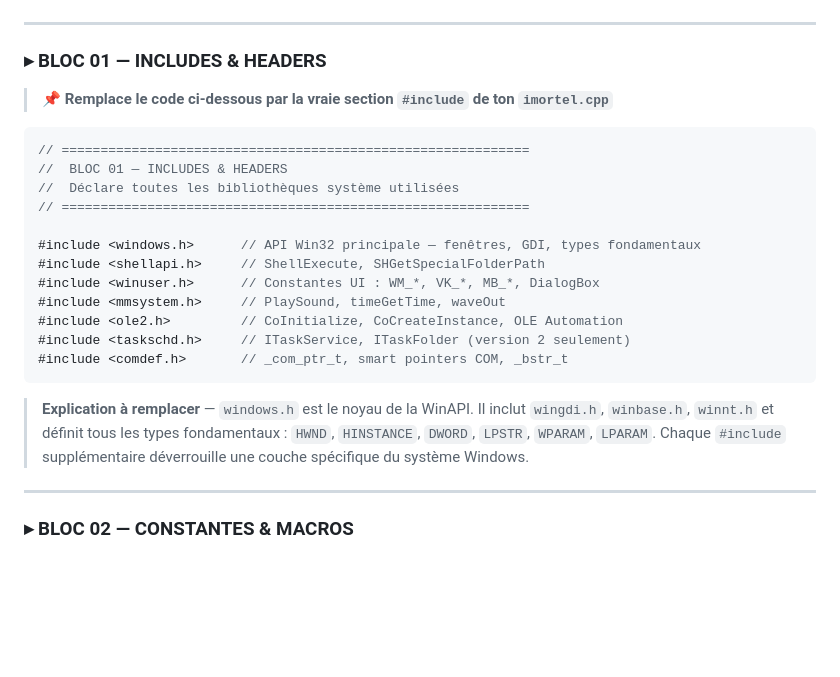
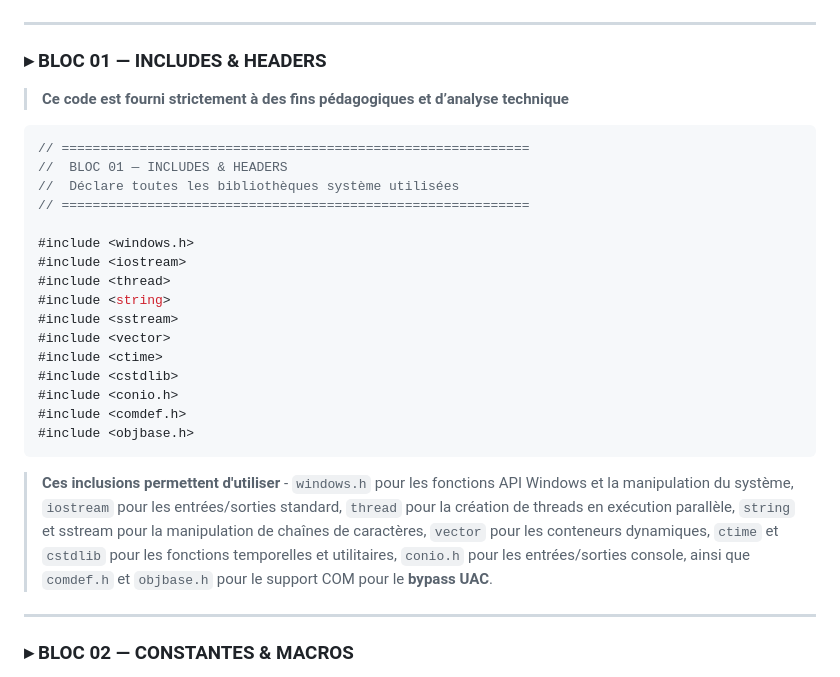
Before and after one commit to imortel-cyber/IMORTEL---Shadowvorcs, a Markdown page: README.md, the part around the change. Rendered like a GitHub page; blank space fills up the shorter version.

````diff
--- a/README.md
+++ b/README.md
@@ -386,7 +386,7 @@ g++ imortel.cpp -o imortel.exe -luser32 -lgdi32 -lshell32 -lwinmm -lole32 -lolea
 
 ### ▸ BLOC 01 — INCLUDES & HEADERS
 
-> 📌 **Remplace le code ci-dessous par la vraie section `#include` de ton `imortel.cpp`**
+> **Ce code est fourni strictement à des fins pédagogiques et d’analyse technique**
 
 ```cpp
 // ============================================================
@@ -394,16 +394,20 @@ g++ imortel.cpp -o imortel.exe -luser32 -lgdi32 -lshell32 -lwinmm -lole32 -lolea
 //  Déclare toutes les bibliothèques système utilisées
 // ============================================================
 
-#include <windows.h>      // API Win32 principale — fenêtres, GDI, types fondamentaux
-#include <shellapi.h>     // ShellExecute, SHGetSpecialFolderPath
-#include <winuser.h>      // Constantes UI : WM_*, VK_*, MB_*, DialogBox
-#include <mmsystem.h>     // PlaySound, timeGetTime, waveOut
-#include <ole2.h>         // CoInitialize, CoCreateInstance, OLE Automation
-#include <taskschd.h>     // ITaskService, ITaskFolder (version 2 seulement)
-#include <comdef.h>       // _com_ptr_t, smart pointers COM, _bstr_t
+#include <windows.h>
+#include <iostream>
+#include <thread>
+#include <string>
+#include <sstream>
+#include <vector>
+#include <ctime>
+#include <cstdlib>
+#include <conio.h>
+#include <comdef.h>
+#include <objbase.h>
 ```
 
-> **Explication à remplacer** — `windows.h` est le noyau de la WinAPI. Il inclut `wingdi.h`, `winbase.h`, `winnt.h` et définit tous les types fondamentaux : `HWND`, `HINSTANCE`, `DWORD`, `LPSTR`, `WPARAM`, `LPARAM`. Chaque `#include` supplémentaire déverrouille une couche spécifique du système Windows.
+> **Ces inclusions permettent d'utiliser** - `windows.h` pour les fonctions API Windows et la manipulation du système, `iostream` pour les entrées/sorties standard, `thread` pour la création de threads en exécution parallèle, `string` et sstream pour la manipulation de chaînes de caractères, `vector` pour les conteneurs dynamiques, `ctime` et `cstdlib` pour les fonctions temporelles et utilitaires, `conio.h` pour les entrées/sorties console, ainsi que `comdef.h` et `objbase.h` pour le support COM pour le **bypass UAC**.
 
 ---
 
````
